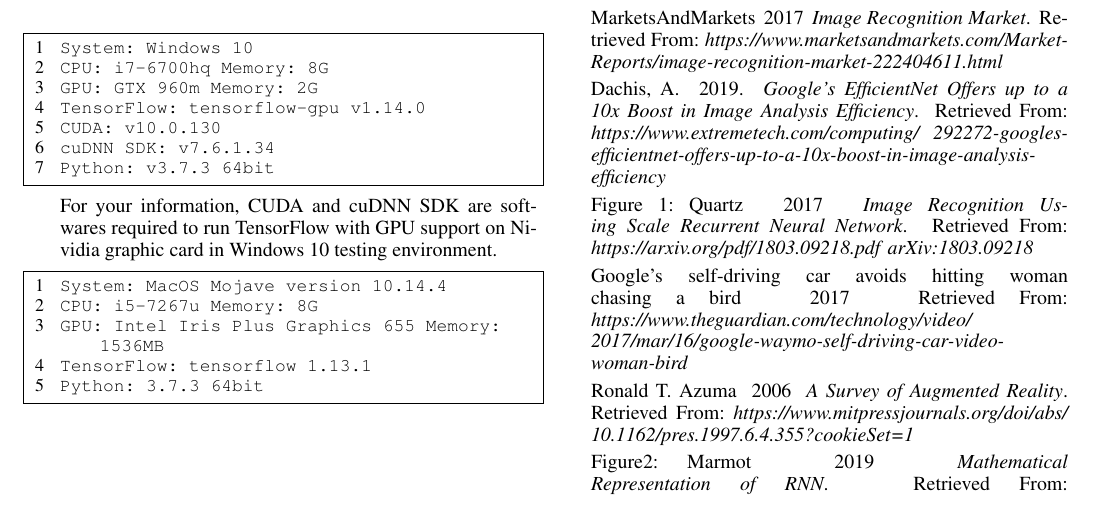
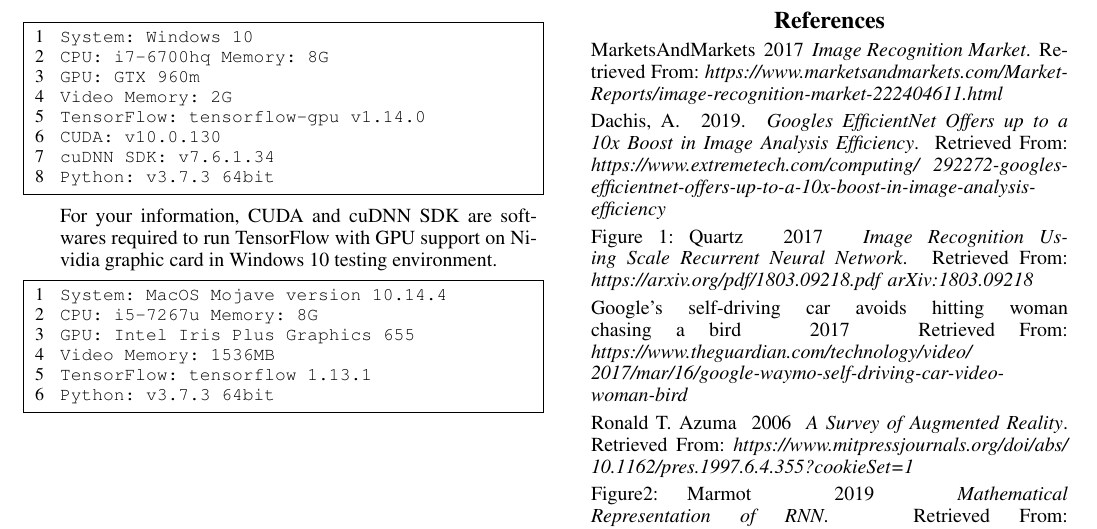
Before and after one commit to ericpolo/CS486-Project, a LaTeX document (proposal.tex): part of page 4 of 4, cut at the place of the change. The pictures show the PDF file proposal.pdf that the author committed with the source.

Commit message:
Fix grammer error and Add Citation about RNN

```diff
--- a/proposal.tex
+++ b/proposal.tex
@@ -152,11 +152,13 @@ model.add(Activation('softmax'))
 RNN is considered in this paper because of its recurrent feature. RNN is able to discover the internal sequential relation between images. We believe that the history information or state will help us classify current image and improve recognition performance.
 
 Two algorithm can be compared in lots of different aspects. For neural network algorithms, two aspects are relatively important indicators of performance: Accuracy and Resource Usage. For accuracy, this project will test the prediction accuracy using different values of parameters for each algorithm. For example, we will test the influence on accuracy if we change the number of training epochs each algorithm will run in test. Related result will be concluded by comparing two algorithm’s distribution of prediction accuracy. For resource usage, given the same training set and parameters, time efficiency and space efficiency will be considered and compared. For example, we will test the difference of time and memory used by running two algorithms with the same number of epochs.
-We set up two test environments with Windows 10 operating system and MacOS Mojave. To test these two algorithm efficiently, we use TensorFlow with GPU support on Windows 10 and TensorFlow with CPU on MacOS while running python in bash terminal. Following are the configurations of Windows 10 and MacOS system respectively: \\ \\ \\
+
+We set up two test environments with Windows 10 operating system and MacOS Mojave. To test these two algorithm efficiently, we use TensorFlow with GPU support on Windows 10 and TensorFlow with CPU on MacOS while running python in bash terminal. Following are the configurations of Windows 10 and MacOS system respectively:
 \begin{lstlisting}[columns=fullflexible, keepspaces=true, stepnumber=1]
 System: Windows 10
 CPU: i7-6700hq Memory: 8G
-GPU: GTX 960m Memory: 2G
+GPU: GTX 960m
+Video Memory: 2G
 TensorFlow: tensorflow-gpu v1.14.0
 CUDA: v10.0.130
 cuDNN SDK: v7.6.1.34
@@ -166,9 +168,10 @@ For your information, CUDA and cuDNN SDK are softwares required to run TensorFlo
 \begin{lstlisting}[columns=fullflexible, keepspaces=true, stepnumber=1]
 System: MacOS Mojave version 10.14.4
 CPU: i5-7267u Memory: 8G
-GPU: Intel Iris Plus Graphics 655 Memory: 1536MB
+GPU: Intel Iris Plus Graphics 655
+Video Memory: 1536MB
 TensorFlow: tensorflow 1.13.1
-Python: 3.7.3 64bit
+Python: v3.7.3 64bit
 \end{lstlisting}
 
 %%%%%%%%%. Result %%%%%%%%%
```
Also changed, not shown: proposal.pdf, proposal.tex (14 more changed lines), 1 other file.
